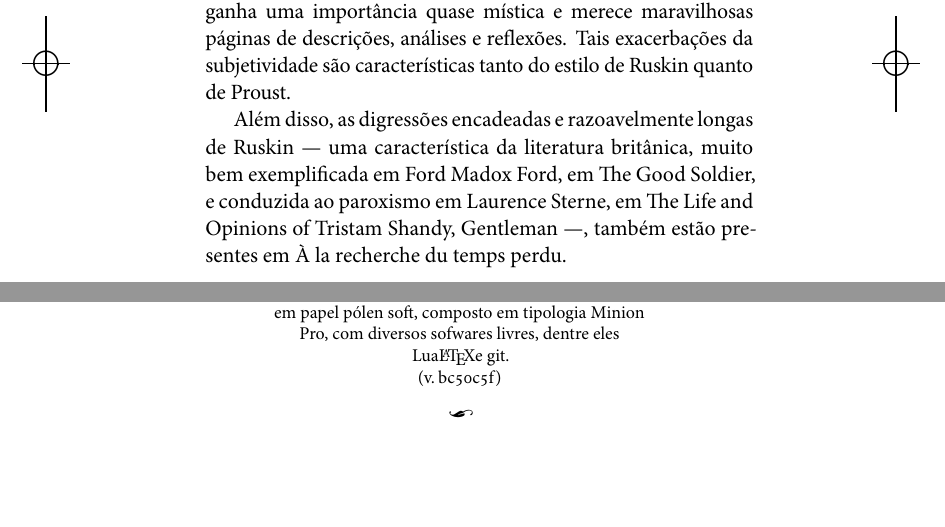
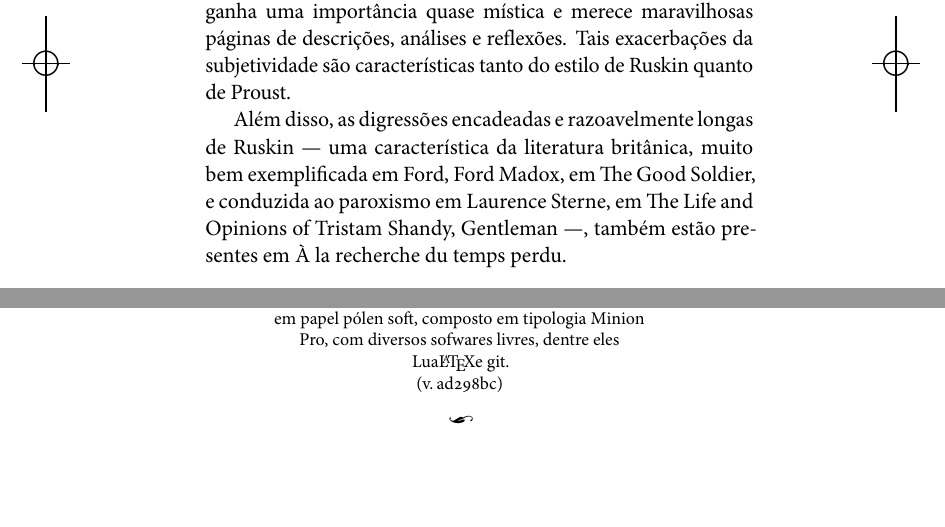
Before and after one commit to hedra-editora/ruskin_seleta, a LaTeX book (LIVRO.tex, which reads INTRODUCAO.tex, edlab-git.sty): two parts of pages 9 and 250 of 250, joined at a grey line, cut so that both start at the same text. Compiled offline with XeLaTeX; a missing font is replaced by an installed copy or a similar font.

Commit message:
Ford, Ford Madox

```diff
--- a/INTRODUCAO.tex
+++ b/INTRODUCAO.tex
@@ -90,7 +90,7 @@ características tanto do estilo de Ruskin quanto de Proust.}\looseness=-1
 %\textls[-10]{
 Além disso, as digressões encadeadas e razoavelmente longas de Ruskin ---
 uma característica da literatura britânica, muito bem exemplificada em
-Ford Madox Ford, em \textit{The Good Soldier}, e conduzida ao paroxismo em
+Ford, Ford Madox, em \textit{The Good Soldier}, e conduzida ao paroxismo em
 Laurence Sterne, em \textit{The Life and Opinions of Tristam Shandy,
 Gentleman} ---, também estão presentes em \textit{À la recherche du temps
 perdu}.
--- a/edlab-git.sty
+++ b/edlab-git.sty
@@ -1 +1 @@
-\newcommand{\RevisionInfo}{bc50c5f}
+\newcommand{\RevisionInfo}{ad298bc}
```
